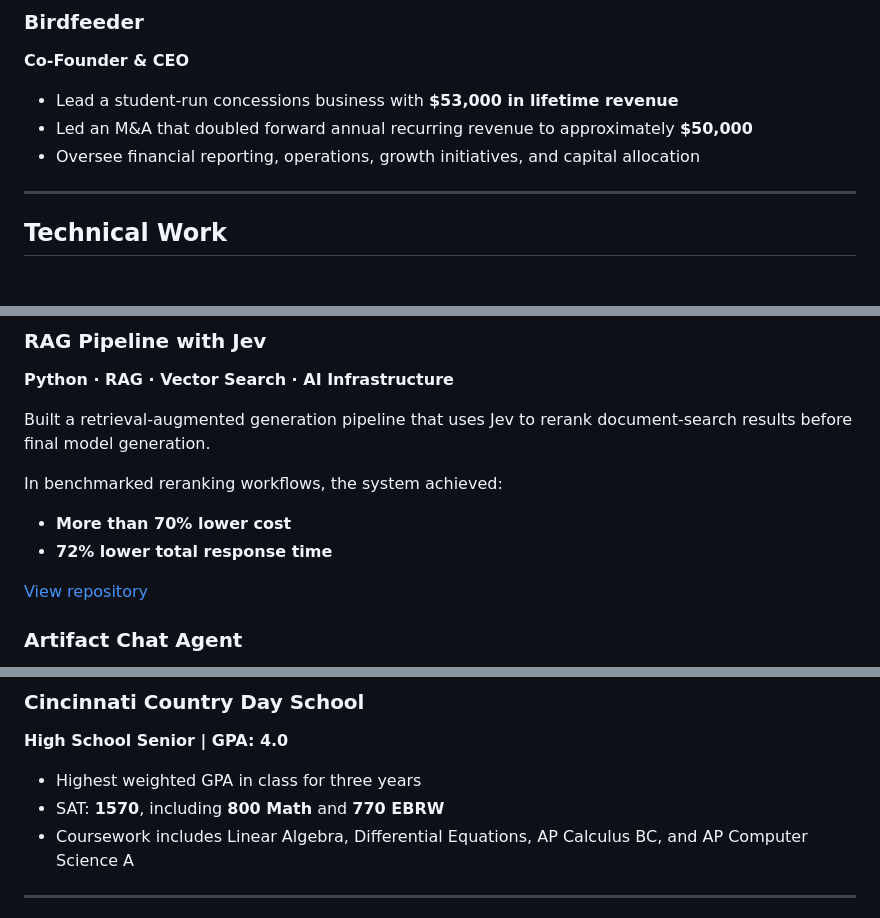
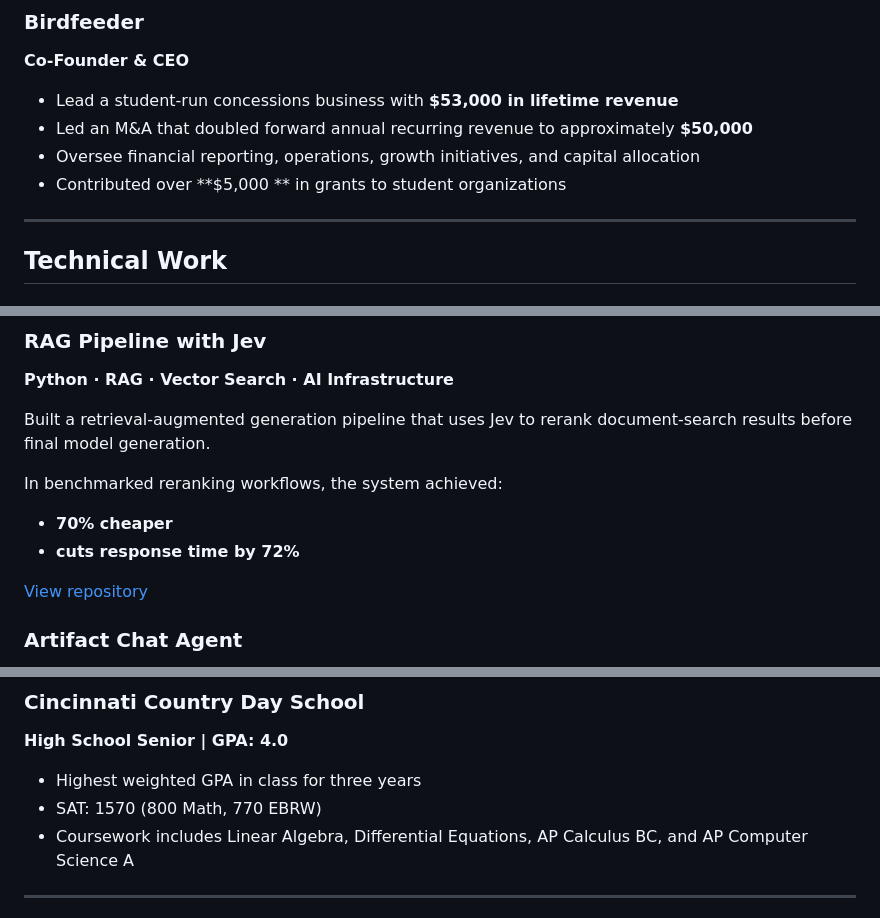
Before and after one commit to Max-sm-yc/max-sm-yc.github.io, a Markdown page: README.md, 3 parts joined by grey strips. GitHub-like rendering.

```diff
--- a/README.md
+++ b/README.md
@@ -46,6 +46,7 @@ student-led ventures.
 - Lead a student-run concessions business with **$53,000 in lifetime revenue**
 - Led an M&A that doubled forward annual recurring revenue to approximately **$50,000**
 - Oversee financial reporting, operations, growth initiatives, and capital allocation
+- Contributed over **$5,000 ** in grants to student organizations
 
 ---
 
@@ -85,8 +86,8 @@ document-search results before final model generation.
 
 In benchmarked reranking workflows, the system achieved:
 
-- **More than 70% lower cost**
-- **72% lower total response time**
+- **70% cheaper**
+- **cuts response time by 72%**
 
 [View repository](https://github.com/Max-sm-yc/Jev-RAG)
 
@@ -160,7 +159,7 @@ Financial Analytics
 **High School Senior | GPA: 4.0**
 
 - Highest weighted GPA in class for three years
-- SAT: **1570**, including **800 Math** and **770 EBRW**
+- SAT: 1570 (800 Math, 770 EBRW)
 - Coursework includes Linear Algebra, Differential Equations,
   AP Calculus BC, and AP Computer Science A
 
```
Also changed, not shown: other parts of README.md (+0 -2 lines).
